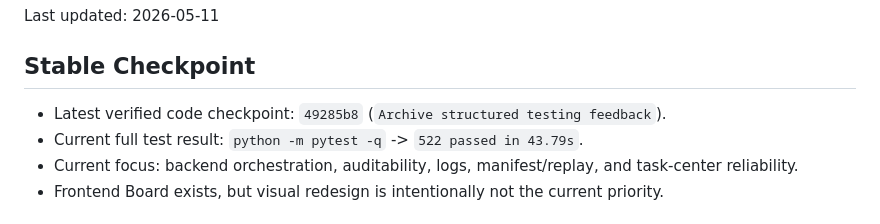
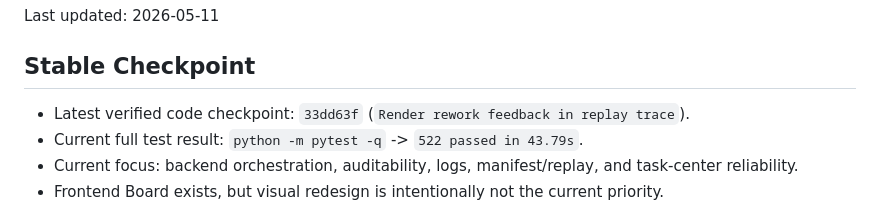
Before and after one commit to kuanggu224/conductor-ai, a Markdown page: CURRENT_STATE.md, the part around the change. Drawn GitHub-style.

Commit message:
Update checkpoint after replay feedback

```diff
--- a/CURRENT_STATE.md
+++ b/CURRENT_STATE.md
@@ -4,7 +4,7 @@ Last updated: 2026-05-11
 
 ## Stable Checkpoint
 
-- Latest verified code checkpoint: `49285b8` (`Archive structured testing feedback`).
+- Latest verified code checkpoint: `33dd63f` (`Render rework feedback in replay trace`).
 - Current full test result: `python -m pytest -q` -> `522 passed in 43.79s`.
 - Current focus: backend orchestration, auditability, logs, manifest/replay, and task-center reliability.
 - Frontend Board exists, but visual redesign is intentionally not the current priority.
```
